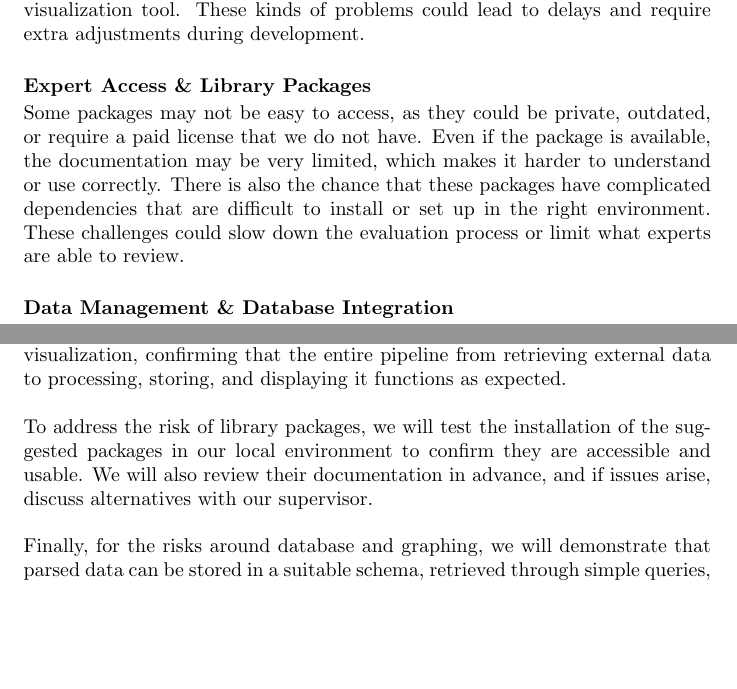
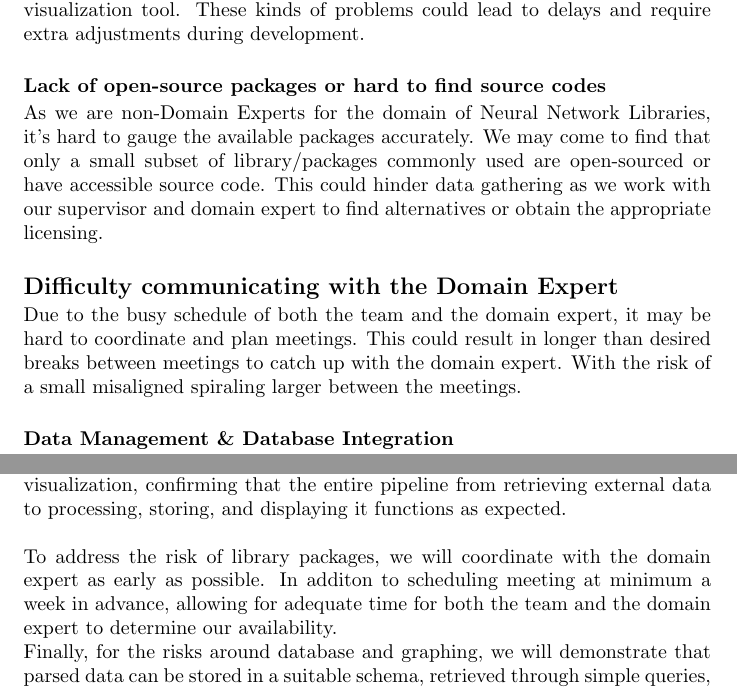
Before and after one commit to thaafei/capstone-sfw2026, a LaTeX document (docs/DevelopmentPlan/DevelopmentPlan.tex): two parts of pages 6 and 7 of 15, joined at a grey line, cut so that both start at the same text, the shorter picture padded with empty space. Compiled offline with pdfLaTeX.

Commit message:
Add missing sections of the risk POC

```diff
--- a/docs/DevelopmentPlan/DevelopmentPlan.tex
+++ b/docs/DevelopmentPlan/DevelopmentPlan.tex
@@ -153,8 +153,14 @@ As with most projects, there are certain risks that could affect how successful
 One of the risks in our project is accessing the correct data through APIs. We may face challenges finding an API that provides the information we need in the way we require. In addition, the API we choose could be unreliable or return data in a format that is hard to process, such as poorly structured JSON or XML. There may also be restrictions, such as requiring special keys or authentication, and many APIs limit how many requests can be made within a given time. Any of these issues could make it difficult to collect enough usable data for our tool.
 \subsubsection*{Integration Risk}\vspace{-0.5em}
 Another risk is that even if each component works individually, combining them into one complete workflow could cause unexpected issues. For instance, data collected from the API might not store properly in the database, or the way the data is structured in the database may not connect smoothly with the visualization tool. These kinds of problems could lead to delays and require extra adjustments during development.
-\subsubsection*{Expert Access \& Library Packages}\vspace{-0.5em}
-Some packages may not be easy to access, as they could be private, outdated, or require a paid license that we do not have. Even if the package is available, the documentation may be very limited, which makes it harder to understand or use correctly. There is also the chance that these packages have complicated dependencies that are difficult to install or set up in the right environment. These challenges could slow down the evaluation process or limit what experts are able to review.
+
+\subsubsection*{Lack of open-source packages or hard to find source codes}\vspace{-0.5em}
+As we are non-Domain Experts for the domain of Neural Network Libraries, it's hard to gauge the available packages accurately. We may come to find that only a small subset of library/packages commonly used
+are open-sourced or have accessible source code. This could hinder data gathering as we work with our supervisor and domain expert to find alternatives or obtain the appropriate licensing.
+
+\subsection*{Difficulty communicating with the Domain Expert}\vspace{-0.5em}
+Due to the busy schedule of both the team and the domain expert, it may be hard to coordinate and plan meetings. This could result in longer than desired breaks between meetings to catch up with the domain expert.
+With the risk of a small misaligned spiraling larger between the meetings.
 
 \subsubsection*{Data Management \& Database Integration}\vspace{-0.5em}
 Databases are widely used, but there are still risks when applying them to our specific case. One challenge is designing a schema that fits the data we collect from APIs, since the structure may not align well with a relational database. There is also the possibility of data integrity issues, such as duplicate or missing values, which could lead to an unreliable dataset. In addition, if the amount of data grows larger than expected, the database may struggle with performance and make queries too slow for our application.
@@ -167,7 +173,7 @@ Another risk is related to how we present the final results. If the data cannot
 \noindent
 To address these risks, our proof of concept will focus on showing that the main components of the system can work together in practice. \\\\
 or the risk of data access and API limitations, we will build a small script that connects to the intended API endpoint, displays the raw response, and then parses the data into a structured format such as a Python dictionary. The parsed data will then be inserted into a database and used to generate a simple visualization, confirming that the entire pipeline from retrieving external data to processing, storing, and displaying it functions as expected. \\\\
-To address the risk of library packages, we will test the installation of the suggested packages in our local environment to confirm they are accessible and usable. We will also review their documentation in advance, and if issues arise, discuss alternatives with our supervisor. \\\\
+To address the risk of library packages, we will coordinate with the domain expert as early as possible. In additon to scheduling meeting at minimum a week in advance, allowing for adequate time for both the team and the domain expert to determine our availability.\\
 Finally, for the risks around database and graphing, we will demonstrate that parsed data can be stored in a suitable schema, retrieved through simple queries, and displayed in a basic graph using our chosen visualization tool.
 \section{Expected Technology}
 
```
Also changed, not shown: docs/DevelopmentPlan/DevelopmentPlan.tex (10 more changed lines).
